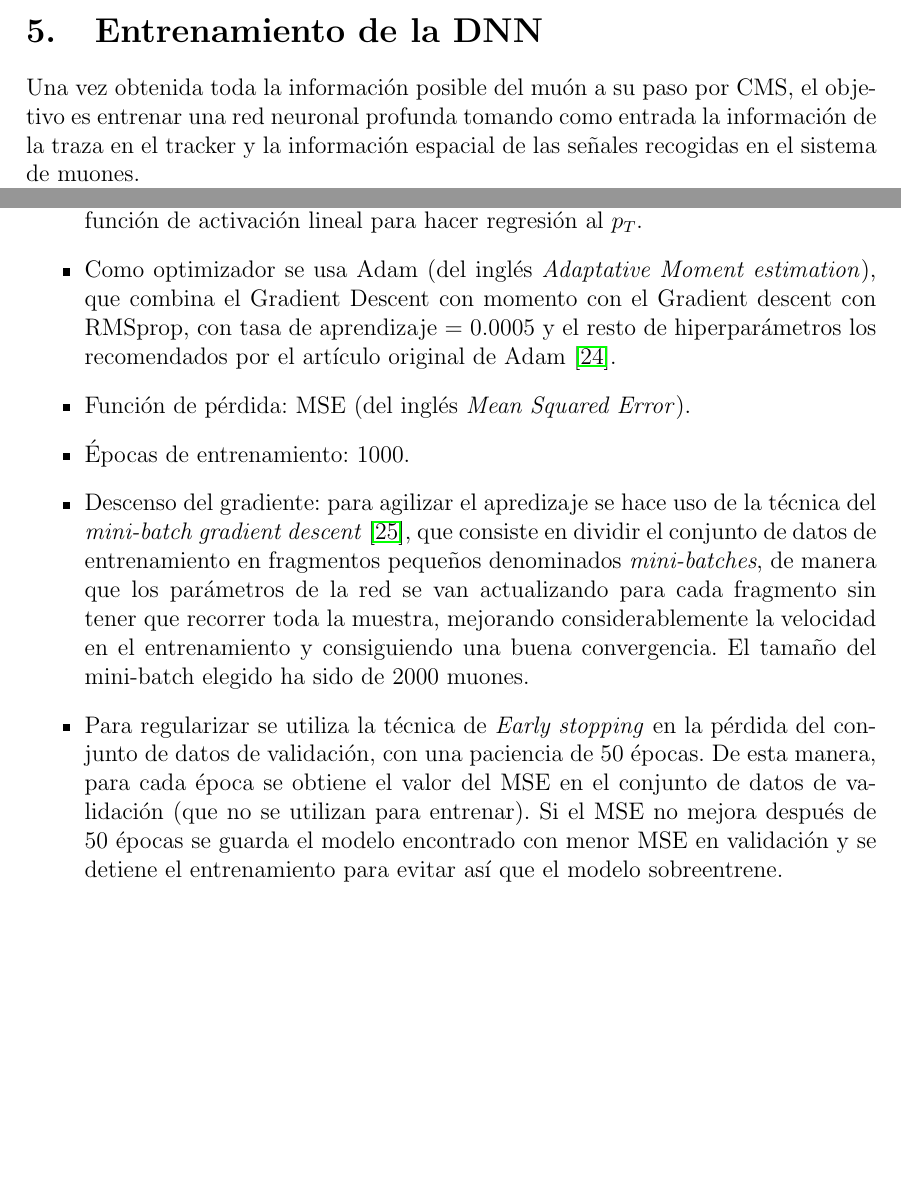
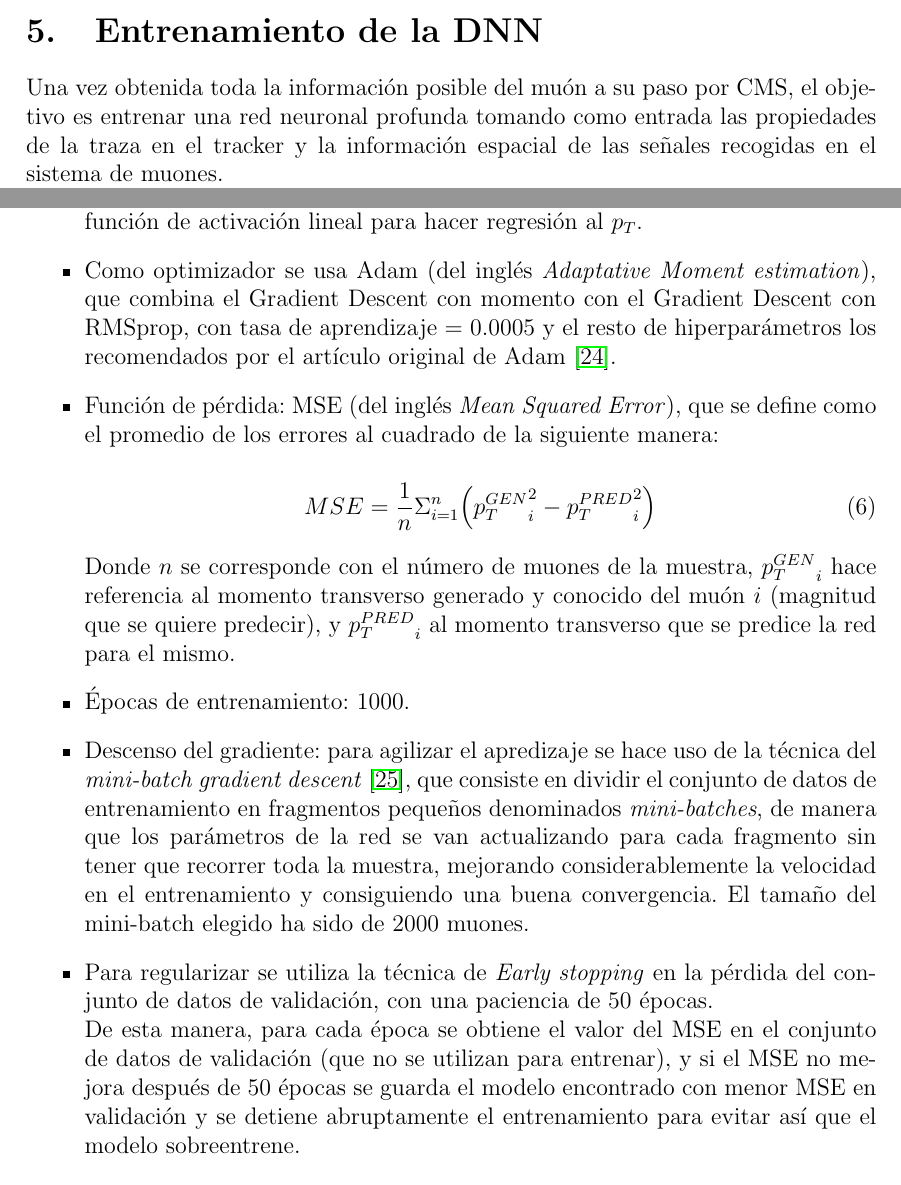
Before and after one commit to fmanteca/TFM, a LaTeX paper (main.tex, which reads sections/training.tex): two parts of pages 21 and 23 of 28, joined at a grey line, cut so that both start at the same text, the shorter picture padded with empty space. Compiled offline with pdfLaTeX.

Commit message:
updated 12 agosto

```diff
--- a/sections/training.tex
+++ b/sections/training.tex
@@ -1,5 +1,5 @@
 
-Una vez obtenida toda la informaci\'on posible del mu\'on a su paso por CMS, el objetivo es entrenar una red neuronal profunda tomando como entrada la informaci\'on de la traza en el tracker y la informaci\'on espacial de las se\~nales recogidas en el sistema de muones. \\
+Una vez obtenida toda la informaci\'on posible del mu\'on a su paso por CMS, el objetivo es entrenar una red neuronal profunda tomando como entrada las propiedades de la traza en el tracker y la informaci\'on espacial de las se\~nales recogidas en el sistema de muones. \\
 En este caso, la funci\'on de p\'erdida a minimizar ser\'a una funci\'on que dependa de la diferencia entre el $p_{T}$ de generaci\'on conocido y el $p_{T}$ que se quiere predecir, para as\'i aprender las caracter\'isticas de los muones (especialmente de aquellos que emitan cascadas) y hacer regresi\'on al momento transverso reconstruido. \\
 
 En cuanto al software, para el entrenamiento se utiliza la librer\'ia de Python de c\'odigo abierto Keras~\cite{chollet2015keras}, que se caracteriza principalmente por ofrecer sencillez de uso para el usuario, y la red se ejecuta sobre TensorFlow~\cite{tensorflow2015-whitepaper}.
@@ -35,15 +35,23 @@ En cuanto al tipo de red utilizada, se ha entrenado una red de tipo \textit{full
 
 \item Activaci\'on: Para las capas 1-9 se utiliza la funci\'on de activaci\'on ReLu~\cite{agarap2018deep}, ya que es una de las funciones de activaci\'on m\'as apropiadas para problemas de aprendizaje profundo por tener siempre derivada igual a la unidad y as\'i evitar el problema del \textit{vanishing gradient}~\cite{Hochreiter:91}. En la \'ultima capa 10 se utiliza una funci\'on de activaci\'on lineal para hacer regresi\'on al $p_{T}$.
 
-\item Como optimizador se usa Adam (del ingl\'es \textit{Adaptative Moment estimation}), que combina el Gradient Descent con momento con el Gradient descent con RMSprop, con tasa de aprendizaje = 0.0005 y el resto de hiperpar\'ametros los recomendados por el art\'iculo original de Adam~\cite{Kingma2015AdamAM}.
+\item Como optimizador se usa Adam (del ingl\'es \textit{Adaptative Moment estimation}), que combina el Gradient Descent con momento con el Gradient Descent con RMSprop, con tasa de aprendizaje = 0.0005 y el resto de hiperpar\'ametros los recomendados por el art\'iculo original de Adam~\cite{Kingma2015AdamAM}.
 
-\item Funci\'on de p\'erdida: MSE (del ingl\'es \textit{Mean Squared Error}).
+\item Funci\'on de p\'erdida: MSE (del ingl\'es \textit{Mean Squared Error}), que se define como el promedio de los errores al cuadrado de la siguiente manera:
+
+\begin{equation}
+  MSE = \frac{1}{n}\Sigma_{i=1}^{n}{\left({p_{T}^{GEN}}_i^2 - {p_{T}^{PRED}}_i^2\right)}
+\label{eq:MSE}
+\end{equation}
+
+Donde $n$ se corresponde con el n\'umero de muones de la muestra, ${p_{T}^{GEN}}_i$ hace referencia al momento transverso generado y conocido del mu\'on $i$ (magnitud que se quiere predecir), y ${p_{T}^{PRED}}_i$ al momento transverso que se predice la red para el mismo.
 
 \item \'Epocas de entrenamiento: 1000.
 
 \item Descenso del gradiente: para agilizar el apredizaje se hace uso de la t\'ecnica del \textit{mini-batch gradient descent}~\cite{perrone2019optimal}, que consiste en dividir el conjunto de datos de entrenamiento en fragmentos peque\~nos denominados \textit{mini-batches}, de manera que los par\'ametros de la red se van actualizando para cada fragmento sin tener que recorrer toda la muestra, mejorando considerablemente la velocidad en el entrenamiento y consiguiendo una buena convergencia. El tama\~no del mini-batch elegido ha sido de 2000 muones.
 
-\item Para regularizar se utiliza la t\'ecnica de \textit{Early stopping} en la p\'erdida del conjunto de datos de validaci\'on, con una paciencia de 50 \'epocas. De esta manera, para cada \'epoca se obtiene el valor del MSE en el conjunto de datos de validaci\'on (que no se utilizan para entrenar). Si el MSE no mejora despu\'es de 50 \'epocas se guarda el modelo encontrado con menor MSE en validaci\'on y se detiene el entrenamiento para evitar as\'i que el modelo sobreentrene.
+\item Para regularizar se utiliza la t\'ecnica de \textit{Early stopping} en la p\'erdida del conjunto de datos de validaci\'on, con una paciencia de 50 \'epocas. \\
+De esta manera, para cada \'epoca se obtiene el valor del MSE en el conjunto de datos de validaci\'on (que no se utilizan para entrenar), y si el MSE no mejora despu\'es de 50 \'epocas se guarda el modelo encontrado con menor MSE en validaci\'on y se detiene abruptamente el entrenamiento para evitar as\'i que el modelo sobreentrene.
 
 \end{itemize}
 
```
Also changed, not shown: sections/training.tex (1 more changed lines).
